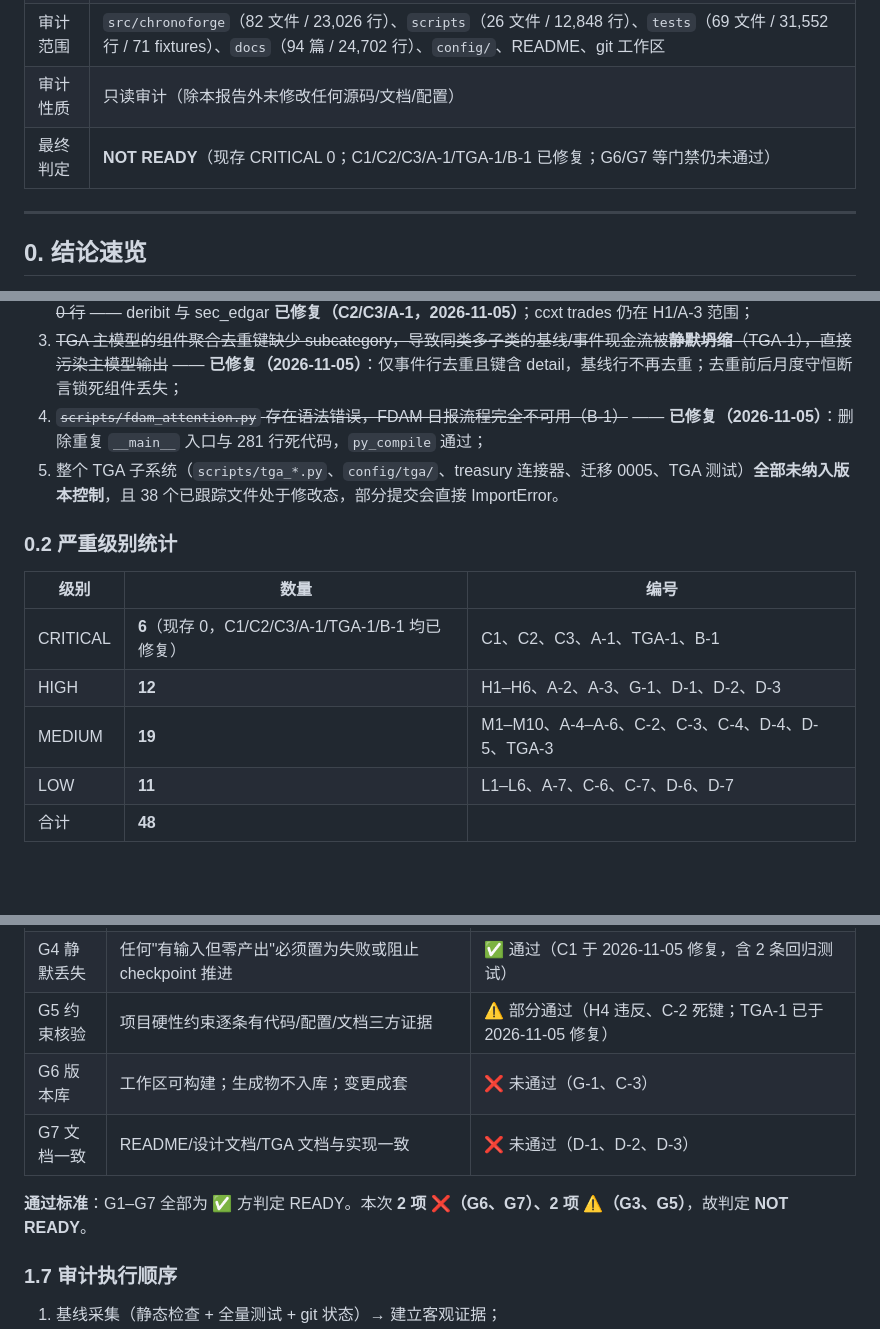
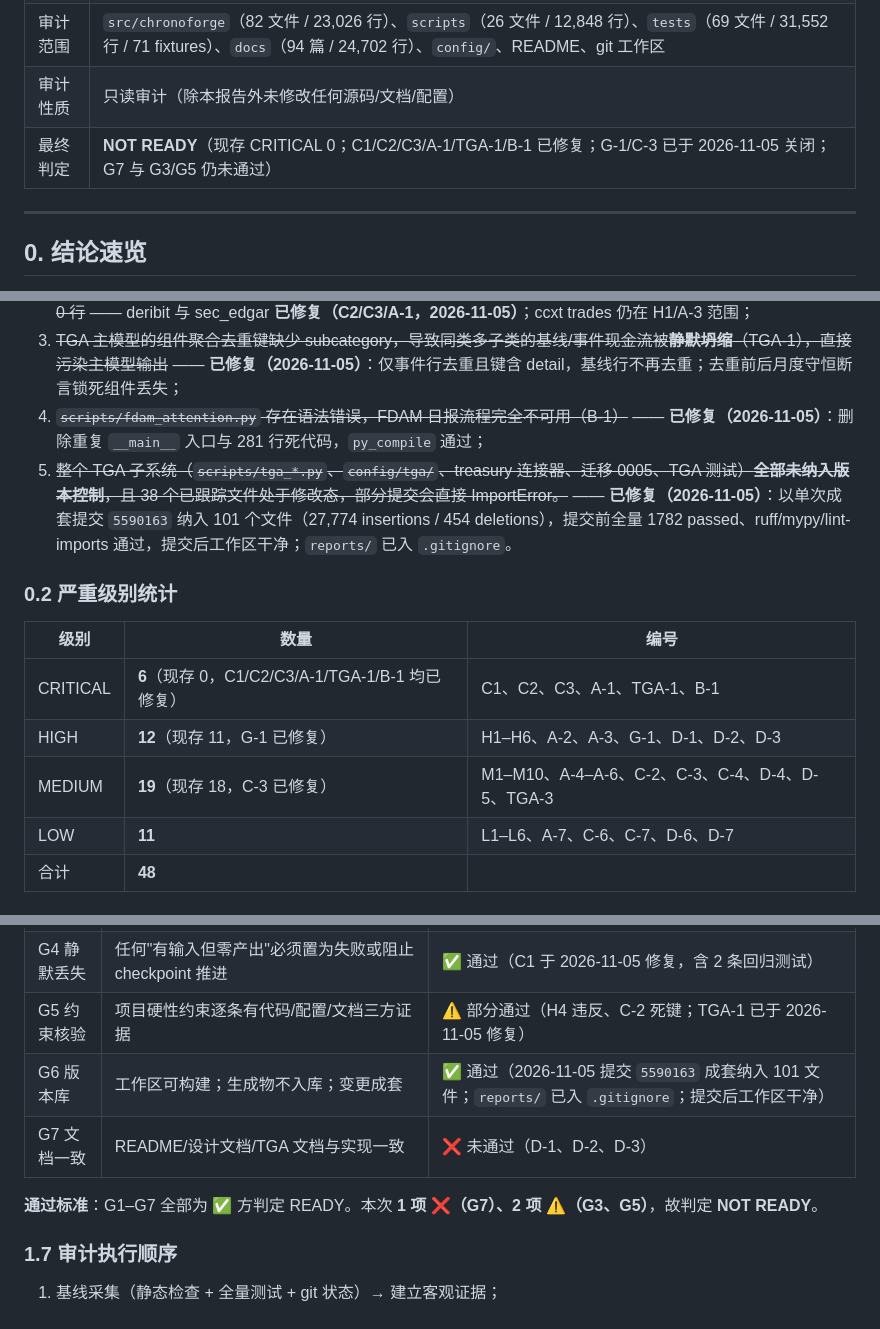
Before and after one commit to daboooooo/ChronoForge, a Markdown page: docs/review/2026-11-05-full-audit.md, 3 parts joined by grey strips. Rendered like a GitHub page; blank space fills up the shorter version.

```diff
--- a/docs/review/2026-11-05-full-audit.md
+++ b/docs/review/2026-11-05-full-audit.md
@@ -6,7 +6,7 @@
 | 审计对象 | `/Users/horsenli/Works/ChronoForge`（Python 3.12，uv + polars + DuckDB + Parquet） |
 | 审计范围 | `src/chronoforge`（82 文件 / 23,026 行）、`scripts`（26 文件 / 12,848 行）、`tests`（69 文件 / 31,552 行 / 71 fixtures）、`docs`（94 篇 / 24,702 行）、`config/`、README、git 工作区 |
 | 审计性质 | 只读审计（除本报告外未修改任何源码/文档/配置） |
-| 最终判定 | **NOT READY**（现存 CRITICAL 0；C1/C2/C3/A-1/TGA-1/B-1 已修复；G6/G7 等门禁仍未通过） |
+| 最终判定 | **NOT READY**（现存 CRITICAL 0；C1/C2/C3/A-1/TGA-1/B-1 已修复；G-1/C-3 已于 2026-11-05 关闭；G7 与 G3/G5 仍未通过） |
 
 ---
 
@@ -20,15 +20,15 @@
 2. ~~三个连接器按**想象出来的 API 结构**编码（deribit chart、sec_edgar companyfacts、ccxt trades），生产中静默产出 0 行~~ —— deribit 与 sec_edgar **已修复（C2/C3/A-1，2026-11-05）**；ccxt trades 仍在 H1/A-3 范围；
 3. ~~TGA 主模型的组件聚合去重键缺少 subcategory，导致同类多子类的基线/事件现金流被**静默坍缩**（TGA-1），直接污染主模型输出~~ —— **已修复（2026-11-05）**：仅事件行去重且键含 detail，基线行不再去重；去重前后月度守恒断言锁死组件丢失；
 4. ~~`scripts/fdam_attention.py` 存在语法错误，FDAM 日报流程完全不可用（B-1）~~ —— **已修复（2026-11-05）**：删除重复 `__main__` 入口与 281 行死代码，`py_compile` 通过；
-5. 整个 TGA 子系统（`scripts/tga_*.py`、`config/tga/`、treasury 连接器、迁移 0005、TGA 测试）**全部未纳入版本控制**，且 38 个已跟踪文件处于修改态，部分提交会直接 ImportError。
+5. ~~整个 TGA 子系统（`scripts/tga_*.py`、`config/tga/`、treasury 连接器、迁移 0005、TGA 测试）**全部未纳入版本控制**，且 38 个已跟踪文件处于修改态，部分提交会直接 ImportError。~~ —— **已修复（2026-11-05）**：以单次成套提交 `5590163` 纳入 101 个文件（27,774 insertions / 454 deletions），提交前全量 1782 passed、ruff/mypy/lint-imports 通过，提交后工作区干净；`reports/` 已入 `.gitignore`。
 
 ### 0.2 严重级别统计
 
 | 级别 | 数量 | 编号 |
 |---|---|---|
 | CRITICAL | **6**（现存 0，C1/C2/C3/A-1/TGA-1/B-1 均已修复） | C1、C2、C3、A-1、TGA-1、B-1 |
-| HIGH | **12** | H1–H6、A-2、A-3、G-1、D-1、D-2、D-3 |
-| MEDIUM | **19** | M1–M10、A-4–A-6、C-2、C-3、C-4、D-4、D-5、TGA-3 |
+| HIGH | **12**（现存 11，G-1 已修复） | H1–H6、A-2、A-3、G-1、D-1、D-2、D-3 |
+| MEDIUM | **19**（现存 18，C-3 已修复） | M1–M10、A-4–A-6、C-2、C-3、C-4、D-4、D-5、TGA-3 |
 | LOW | **11** | L1–L6、A-7、C-6、C-7、D-6、D-7 |
 | 合计 | **48** | |
 
@@ -123,10 +123,10 @@
 | G3 契约测试 | 每条连接器有"真实响应样本 → fetch → normalize"全链路测试，禁止仅直喂内层结构 | ⚠️ 部分通过（deribit/sec_edgar 已于 2026-11-05 达标；A-2/A-3 其余连接器仍缺） |
 | G4 静默丢失 | 任何"有输入但零产出"必须置为失败或阻止 checkpoint 推进 | ✅ 通过（C1 于 2026-11-05 修复，含 2 条回归测试） |
 | G5 约束核验 | 项目硬性约束逐条有代码/配置/文档三方证据 | ⚠️ 部分通过（H4 违反、C-2 死键；TGA-1 已于 2026-11-05 修复） |
-| G6 版本库 | 工作区可构建；生成物不入库；变更成套 | ❌ 未通过（G-1、C-3） |
+| G6 版本库 | 工作区可构建；生成物不入库；变更成套 | ✅ 通过（2026-11-05 提交 `5590163` 成套纳入 101 文件；`reports/` 已入 `.gitignore`；提交后工作区干净） |
 | G7 文档一致 | README/设计文档/TGA 文档与实现一致 | ❌ 未通过（D-1、D-2、D-3） |
 
-**通过标准**：G1–G7 全部为 ✅ 方判定 READY。本次 **2 项 ❌（G6、G7）、2 项 ⚠️（G3、G5）**，故判定 **NOT READY**。
+**通过标准**：G1–G7 全部为 ✅ 方判定 READY。本次 **1 项 ❌（G7）、2 项 ⚠️（G3、G5）**，故判定 **NOT READY**。
 
 ### 1.7 审计执行顺序
 
```
Also changed, not shown: other parts of docs/review/2026-11-05-full-audit.md (+13 -10 lines), docs/strategy/TGA前瞻模型-实现方案.md (+6 -6 lines).
